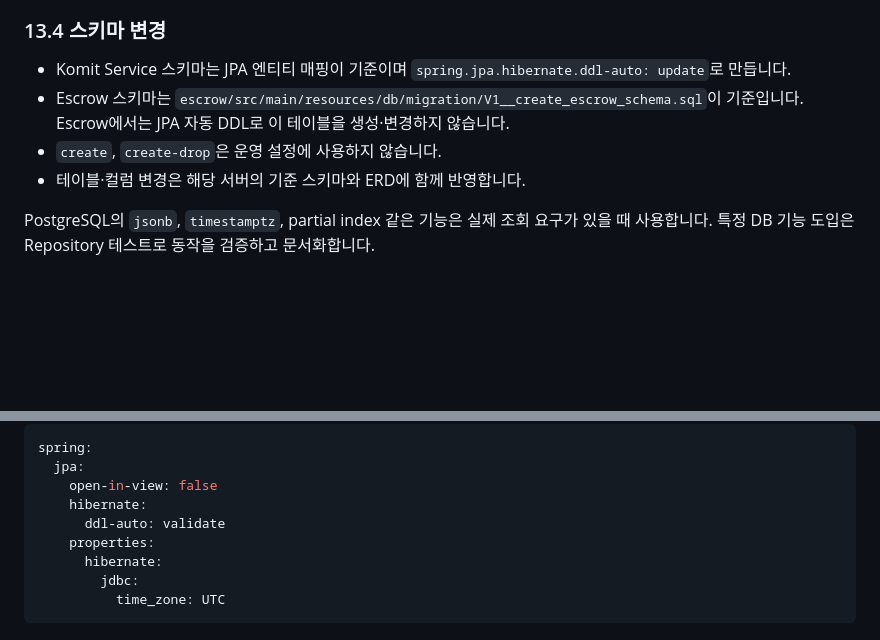
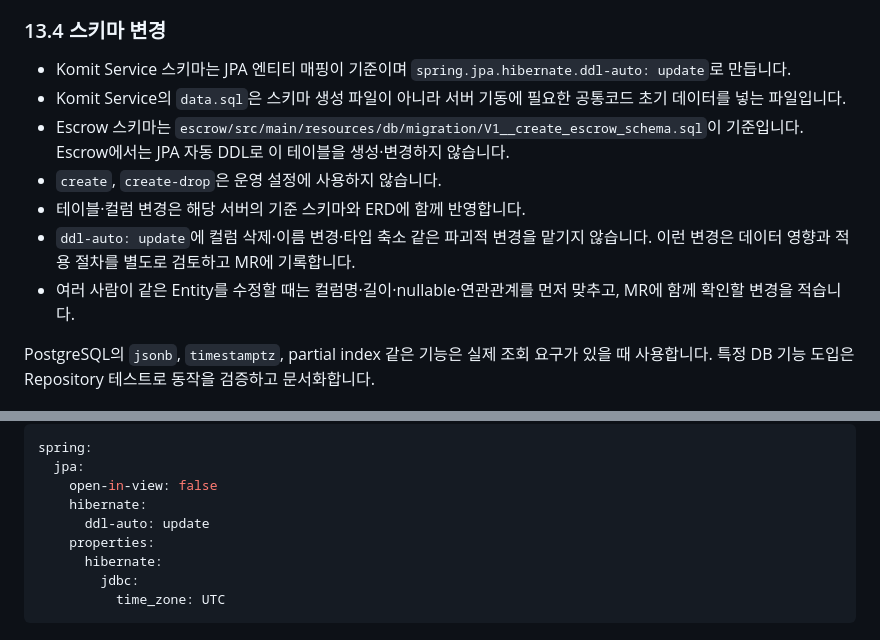
Before and after one commit to yeonsookr/Komit, a Markdown page: docs/BACKEND_CONVENTIONS.md, 2 parts joined by grey strips. GitHub-like rendering; blank space fills up the shorter version.

Commit message:
docs(convention): Service 스키마 관리 설명을 실제 설정과 맞춤 [S15P21A201-205]
인프라 담당자의 설정 변경으로 Service가 Flyway 대신 JPA ddl-auto: update와 data.sql을 사용하게 됐다.

컨벤션의 YAML 예시를 실제 설정과 맞추고 data.sql의 용도와 파괴적 스키마 변경 시 주의사항을 명시한다.

```diff
--- a/docs/BACKEND_CONVENTIONS.md
+++ b/docs/BACKEND_CONVENTIONS.md
@@ -628,9 +628,12 @@ QueryDSL 쿼리는 필요한 정보만 가져오도록 작성합니다.
 ### 13.4 스키마 변경
 
 - Komit Service 스키마는 JPA 엔티티 매핑이 기준이며 `spring.jpa.hibernate.ddl-auto: update`로 만듭니다.
+- Komit Service의 `data.sql`은 스키마 생성 파일이 아니라 서버 기동에 필요한 공통코드 초기 데이터를 넣는 파일입니다.
 - Escrow 스키마는 `escrow/src/main/resources/db/migration/V1__create_escrow_schema.sql`이 기준입니다. Escrow에서는 JPA 자동 DDL로 이 테이블을 생성·변경하지 않습니다.
 - `create`, `create-drop`은 운영 설정에 사용하지 않습니다.
 - 테이블·컬럼 변경은 해당 서버의 기준 스키마와 ERD에 함께 반영합니다.
+- `ddl-auto: update`에 컬럼 삭제·이름 변경·타입 축소 같은 파괴적 변경을 맡기지 않습니다. 이런 변경은 데이터 영향과 적용 절차를 별도로 검토하고 MR에 기록합니다.
+- 여러 사람이 같은 Entity를 수정할 때는 컬럼명·길이·nullable·연관관계를 먼저 맞추고, MR에 함께 확인할 변경을 적습니다.
 
 PostgreSQL의 `jsonb`, `timestamptz`, partial index 같은 기능은 실제 조회 요구가 있을 때 사용합니다. 특정 DB 기능 도입은 Repository 테스트로 동작을 검증하고 문서화합니다.
 
@@ -659,7 +662,7 @@ spring:
   jpa:
     open-in-view: false
     hibernate:
-      ddl-auto: validate
+      ddl-auto: update
     properties:
       hibernate:
         jdbc:
```
